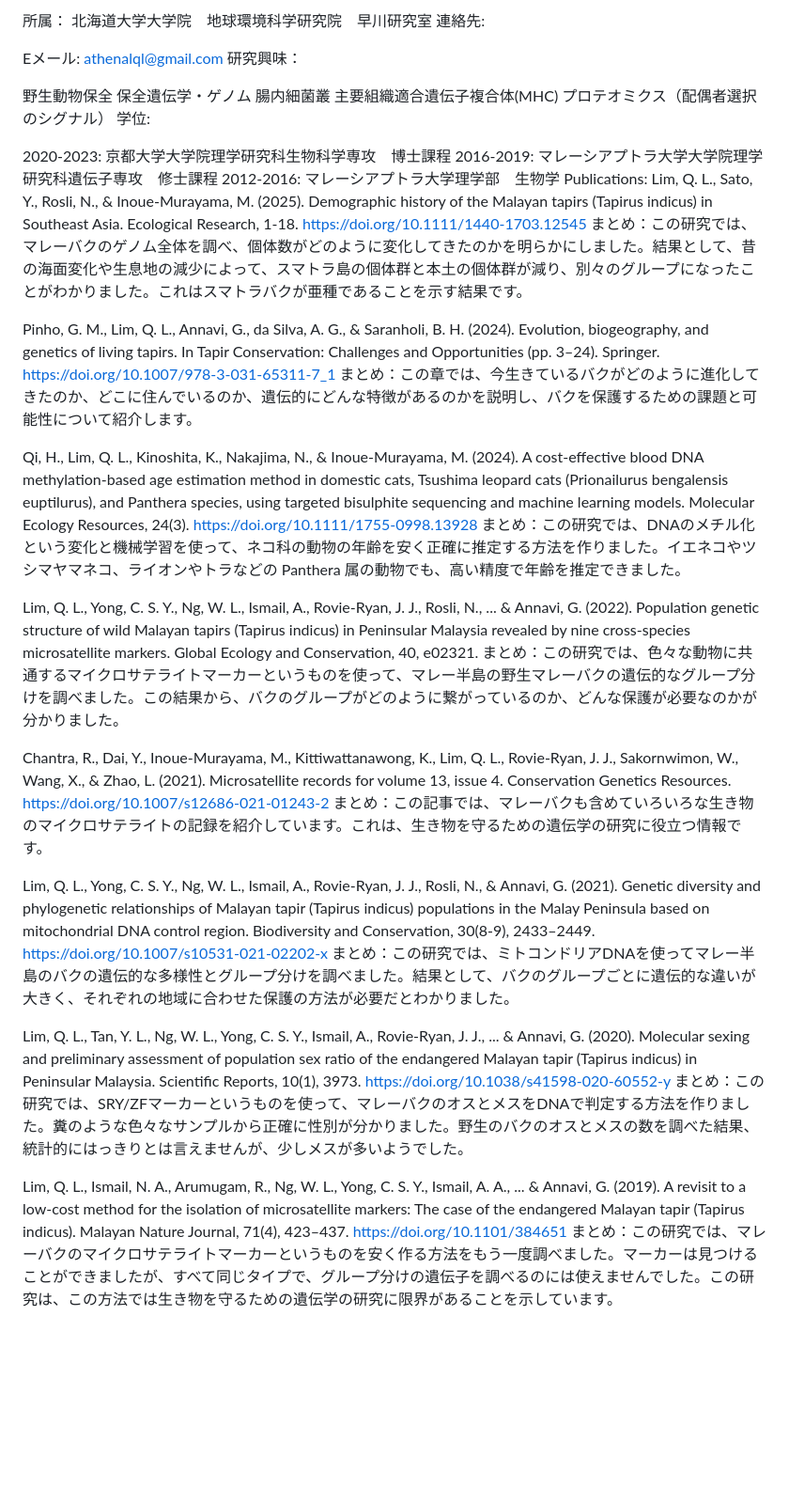
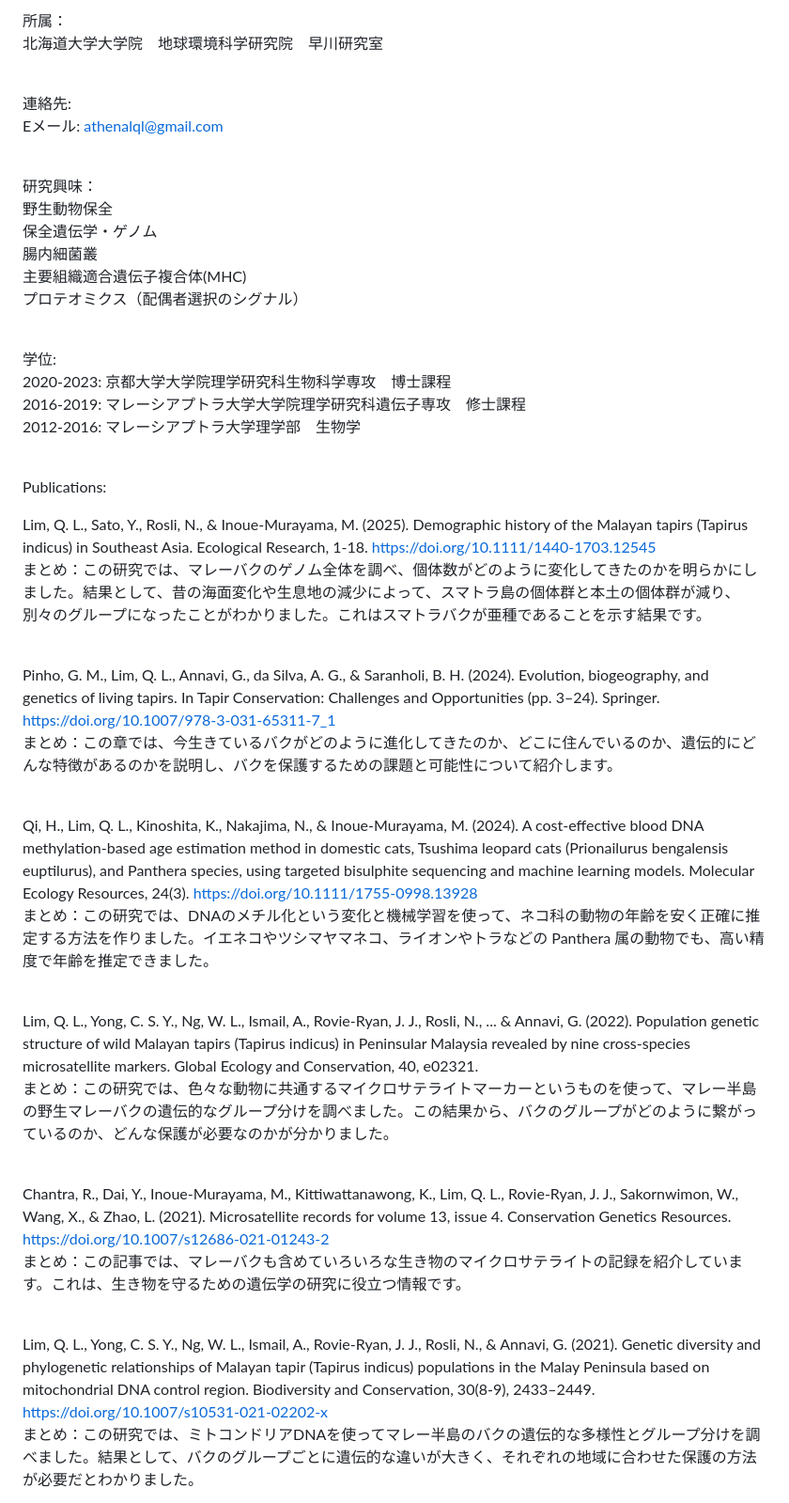
Before and after one commit to athlql/athlql.github.io, a Markdown page: README.md, the part around the change printed below. Shown: that part at 94% size. Drawn GitHub-style; blank space fills up the shorter version.

```diff
--- a/README.md
+++ b/README.md
@@ -4,43 +4,39 @@ ORCID:0000-0002-1499-3627
 
-所属：
-北海道大学大学院　地球環境科学研究院　早川研究室
-連絡先:
+所属：<br>
+北海道大学大学院　地球環境科学研究院　早川研究室<br><br>
 
-Eメール: athenalql@gmail.com
-研究興味：
+連絡先:<br>
+Eメール: athenalql@gmail.com<br><br>
 
-野生動物保全
-保全遺伝学・ゲノム
-腸内細菌叢
-主要組織適合遺伝子複合体(MHC)
-プロテオミクス（配偶者選択のシグナル）
-学位:
+研究興味：<br>
+野生動物保全<br>
+保全遺伝学・ゲノム<br>
+腸内細菌叢<br>
+主要組織適合遺伝子複合体(MHC)<br>
+プロテオミクス（配偶者選択のシグナル）<br><br>
 
-2020-2023: 京都大学大学院理学研究科生物科学専攻　博士課程
-2016-2019: マレーシアプトラ大学大学院理学研究科遺伝子専攻　修士課程
-2012-2016: マレーシアプトラ大学理学部　生物学
-Publications:
-Lim, Q. L., Sato, Y., Rosli, N., & Inoue-Murayama, M. (2025). Demographic history of the Malayan tapirs (Tapirus indicus) in Southeast Asia. Ecological Research, 1-18. https://doi.org/10.1111/1440-1703.12545
-まとめ：この研究では、マレーバクのゲノム全体を調べ、個体数がどのように変化してきたのかを明らかにしました。結果として、昔の海面変化や生息地の減少によって、スマトラ島の個体群と本土の個体群が減り、別々のグループになったことがわかりました。これはスマトラバクが亜種であることを示す結果です。
+学位:<br>
+2020-2023: 京都大学大学院理学研究科生物科学専攻　博士課程<br>
+2016-2019: マレーシアプトラ大学大学院理学研究科遺伝子専攻　修士課程<br>
+2012-2016: マレーシアプトラ大学理学部　生物学<br><br>
 
-Pinho, G. M., Lim, Q. L., Annavi, G., da Silva, A. G., & Saranholi, B. H. (2024). Evolution, biogeography, and genetics of living tapirs. In Tapir Conservation: Challenges and Opportunities (pp. 3–24). Springer. https://doi.org/10.1007/978-3-031-65311-7_1
-まとめ：この章では、今生きているバクがどのように進化してきたのか、どこに住んでいるのか、遺伝的にどんな特徴があるのかを説明し、バクを保護するための課題と可能性について紹介します。
+Publications:<br>
 
-Qi, H., Lim, Q. L., Kinoshita, K., Nakajima, N., & Inoue-Murayama, M. (2024). A cost-effective blood DNA methylation-based age estimation method in domestic cats, Tsushima leopard cats (Prionailurus bengalensis euptilurus), and Panthera species, using targeted bisulphite sequencing and machine learning models. Molecular Ecology Resources, 24(3). https://doi.org/10.1111/1755-0998.13928
-まとめ：この研究では、DNAのメチル化という変化と機械学習を使って、ネコ科の動物の年齢を安く正確に推定する方法を作りました。イエネコやツシマヤマネコ、ライオンやトラなどの Panthera 属の動物でも、高い精度で年齢を推定できました。
+Lim, Q. L., Sato, Y., Rosli, N., & Inoue-Murayama, M. (2025). Demographic history of the Malayan tapirs (Tapirus indicus) in Southeast Asia. Ecological Research, 1-18. https://doi.org/10.1111/1440-1703.12545<br>
+まとめ：この研究では、マレーバクのゲノム全体を調べ、個体数がどのように変化してきたのかを明らかにしました。結果として、昔の海面変化や生息地の減少によって、スマトラ島の個体群と本土の個体群が減り、別々のグループになったことがわかりました。これはスマトラバクが亜種であることを示す結果です。<br><br>
 
-Lim, Q. L., Yong, C. S. Y., Ng, W. L., Ismail, A., Rovie-Ryan, J. J., Rosli, N., ... & Annavi, G. (2022). Population genetic structure of wild Malayan tapirs (Tapirus indicus) in Peninsular Malaysia revealed by nine cross-species microsatellite markers. Global Ecology and Conservation, 40, e02321.
-まとめ：この研究では、色々な動物に共通するマイクロサテライトマーカーというものを使って、マレー半島の野生マレーバクの遺伝的なグループ分けを調べました。この結果から、バクのグループがどのように繋がっているのか、どんな保護が必要なのかが分かりました。
+Pinho, G. M., Lim, Q. L., Annavi, G., da Silva, A. G., & Saranholi, B. H. (2024). Evolution, biogeography, and genetics of living tapirs. In Tapir Conservation: Challenges and Opportunities (pp. 3–24). Springer. https://doi.org/10.1007/978-3-031-65311-7_1<br>
+まとめ：この章では、今生きているバクがどのように進化してきたのか、どこに住んでいるのか、遺伝的にどんな特徴があるのかを説明し、バクを保護するための課題と可能性について紹介します。<br><br>
 
-Chantra, R., Dai, Y., Inoue-Murayama, M., Kittiwattanawong, K., Lim, Q. L., Rovie-Ryan, J. J., Sakornwimon, W., Wang, X., & Zhao, L. (2021). Microsatellite records for volume 13, issue 4. Conservation Genetics Resources. https://doi.org/10.1007/s12686-021-01243-2
-まとめ：この記事では、マレーバクも含めていろいろな生き物のマイクロサテライトの記録を紹介しています。これは、生き物を守るための遺伝学の研究に役立つ情報です。
+Qi, H., Lim, Q. L., Kinoshita, K., Nakajima, N., & Inoue-Murayama, M. (2024). A cost-effective blood DNA methylation-based age estimation method in domestic cats, Tsushima leopard cats (Prionailurus bengalensis euptilurus), and Panthera species, using targeted bisulphite sequencing and machine learning models. Molecular Ecology Resources, 24(3). https://doi.org/10.1111/1755-0998.13928<br>
+まとめ：この研究では、DNAのメチル化という変化と機械学習を使って、ネコ科の動物の年齢を安く正確に推定する方法を作りました。イエネコやツシマヤマネコ、ライオンやトラなどの Panthera 属の動物でも、高い精度で年齢を推定できました。<br><br>
 
-Lim, Q. L., Yong, C. S. Y., Ng, W. L., Ismail, A., Rovie-Ryan, J. J., Rosli, N., & Annavi, G. (2021). Genetic diversity and phylogenetic relationships of Malayan tapir (Tapirus indicus) populations in the Malay Peninsula based on mitochondrial DNA control region. Biodiversity and Conservation, 30(8-9), 2433–2449. https://doi.org/10.1007/s10531-021-02202-x
-まとめ：この研究では、ミトコンドリアDNAを使ってマレー半島のバクの遺伝的な多様性とグループ分けを調べました。結果として、バクのグループごとに遺伝的な違いが大きく、それぞれの地域に合わせた保護の方法が必要だとわかりました。
+Lim, Q. L., Yong, C. S. Y., Ng, W. L., Ismail, A., Rovie-Ryan, J. J., Rosli, N., ... & Annavi, G. (2022). Population genetic structure of wild Malayan tapirs (Tapirus indicus) in Peninsular Malaysia revealed by nine cross-species microsatellite markers. Global Ecology and Conservation, 40, e02321.<br>
+まとめ：この研究では、色々な動物に共通するマイクロサテライトマーカーというものを使って、マレー半島の野生マレーバクの遺伝的なグループ分けを調べました。この結果から、バクのグループがどのように繋がっているのか、どんな保護が必要なのかが分かりました。<br><br>
 
-Lim, Q. L., Tan, Y. L., Ng, W. L., Yong, C. S. Y., Ismail, A., Rovie-Ryan, J. J., ... & Annavi, G. (2020). Molecular sexing and preliminary assessment of population sex ratio of the endangered Malayan tapir (Tapirus indicus) in Peninsular Malaysia. Scientific Reports, 10(1), 3973. https://doi.org/10.1038/s41598-020-60552-y
-まとめ：この研究では、SRY/ZFマーカーというものを使って、マレーバクのオスとメスをDNAで判定する方法を作りました。糞のような色々なサンプルから正確に性別が分かりました。野生のバクのオスとメスの数を調べた結果、統計的にはっきりとは言えませんが、少しメスが多いようでした。
+Chantra, R., Dai, Y., Inoue-Murayama, M., Kittiwattanawong, K., Lim, Q. L., Rovie-Ryan, J. J., Sakornwimon, W., Wang, X., & Zhao, L. (2021). Microsatellite records for volume 13, issue 4. Conservation Genetics Resources. https://doi.org/10.1007/s12686-021-01243-2<br>
+まとめ：この記事では、マレーバクも含めていろいろな生き物のマイクロサテライトの記録を紹介しています。これは、生き物を守るための遺伝学の研究に役立つ情報です。<br><br>
 
-Lim, Q. L., Ismail, N. A., Arumugam, R., Ng, W. L., Yong, C. S. Y., Ismail, A. A., ... & Annavi, G. (2019). A revisit to a low-cost method for the isolation of microsatellite markers: The case of the endangered Malayan tapir (Tapirus indicus). Malayan Nature Journal, 71(4), 423–437. https://doi.org/10.1101/384651
-まとめ：この研究では、マレーバクのマイクロサテライトマーカーというものを安く作る方法をもう一度調べました。マーカーは見つけることができましたが、すべて同じタイプで、グループ分けの遺伝子を調べるのには使えませんでした。この研究は、この方法では生き物を守るための遺伝学の研究に限界があることを示しています。
+Lim, Q. L., Yong, C. S. Y., Ng, W. L., Ismail, A., Rovie-Ryan, J. J., Rosli, N., & Annavi, G. (2021). Genetic diversity and phylogenetic relationships of Malayan tapir (Tapirus indicus) populations in the Malay Peninsula based on mitochondrial DNA control region. Biodiversity and Conservation, 30(8-9), 2433–2449. https://doi.org/10.1007/s10531-021-02202-x<br>
+まとめ：この研究では、ミトコンドリアDNAを使ってマレー半島のバクの遺伝的な多様性とグループ分けを調べました。結果として、バクのグループごとに遺伝的な違いが大きく、それぞれの地域に合わせた保護の方法が必要だとわかりました。<br><br>
 
```
Also changed, not shown: other parts of README.md (+11 -5 lines).
